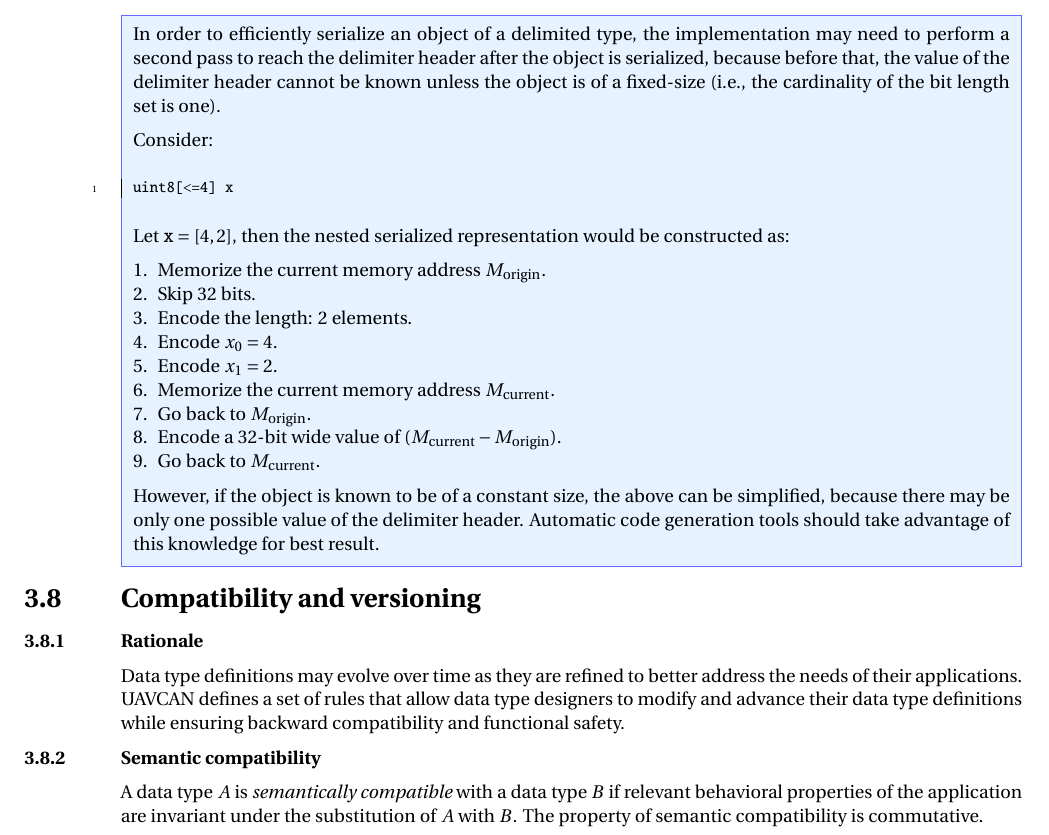
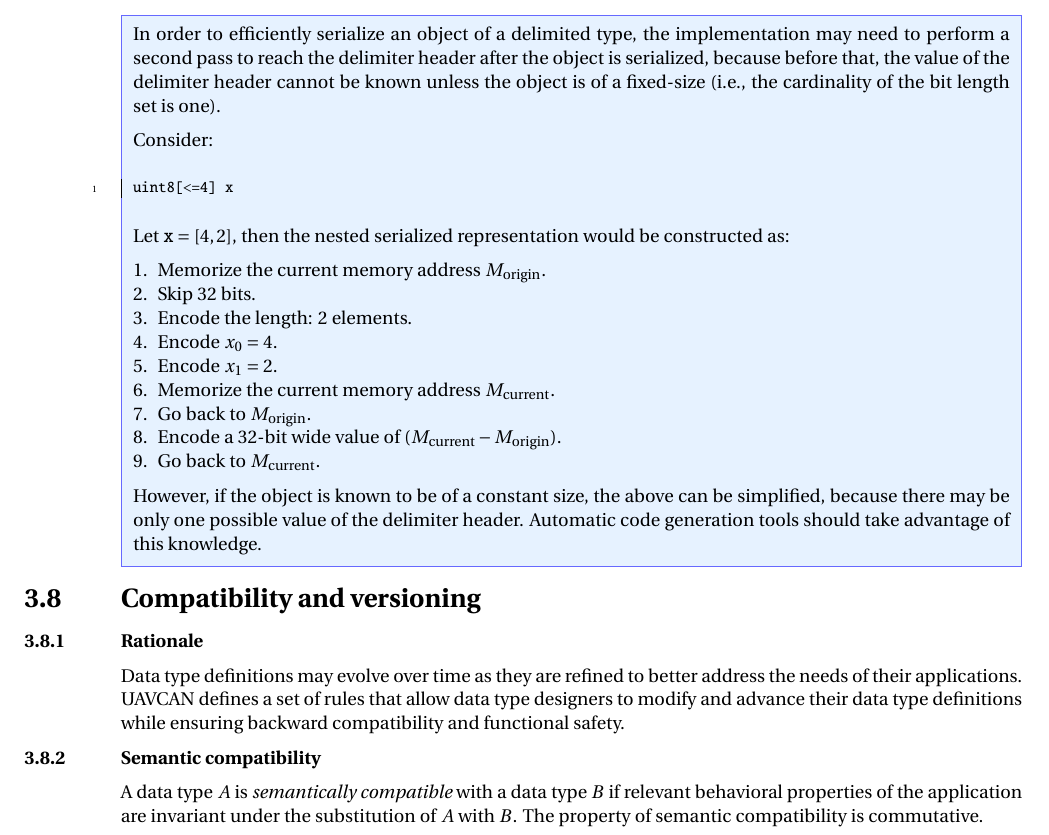
Before and after one commit to OpenCyphal/specification, a LaTeX thesis (specification/UAVCAN_Specification.tex, which reads specification/dsdl/serialization.tex): part of page 41 of 74, cut so that both start at the same text. Compiled offline with pdfLaTeX; a LaTeX package or settings file that is missing is left out.

Commit message:
Update specification/dsdl/serialization.tex
Co-authored-by: Scott Dixon <dixonsco@amazon.com>

```diff
--- a/specification/dsdl/serialization.tex
+++ b/specification/dsdl/serialization.tex
@@ -723,5 +723,5 @@ No special rules apply in such cases.
 
     However, if the object is known to be of a constant size, the above can be simplified,
     because there may be only one possible value of the delimiter header.
-    Automatic code generation tools should take advantage of this knowledge for best result.
+    Automatic code generation tools should take advantage of this knowledge.
 \end{remark}
```
